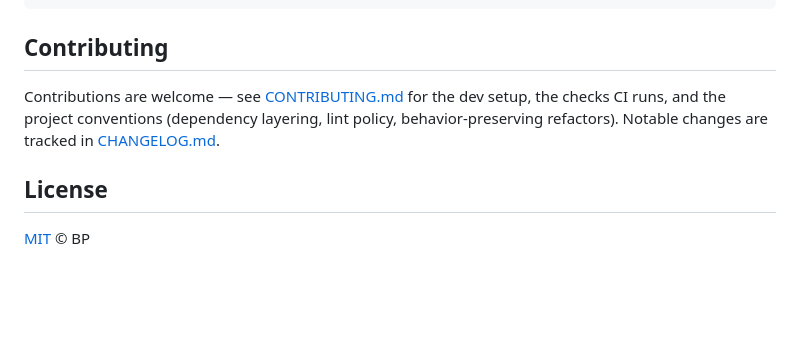
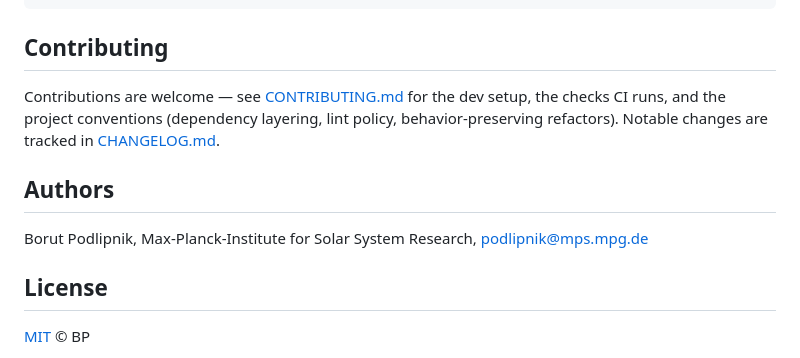
Before and after one commit to bpodlipnik/mirror-url, a Markdown page: README.md, the part around the change. Rendered like a GitHub page; blank space fills up the shorter version.

Commit message:
docs: add Authors section

```diff
--- a/README.md
+++ b/README.md
@@ -97,6 +97,10 @@ setup, the checks CI runs, and the project conventions (dependency layering,
 lint policy, behavior-preserving refactors). Notable changes are tracked in
 [CHANGELOG.md](./CHANGELOG.md).
 
+## Authors
+
+Borut Podlipnik, Max-Planck-Institute for Solar System Research, podlipnik@mps.mpg.de
+
 ## License
 
 [MIT](./LICENSE) © BP
```
